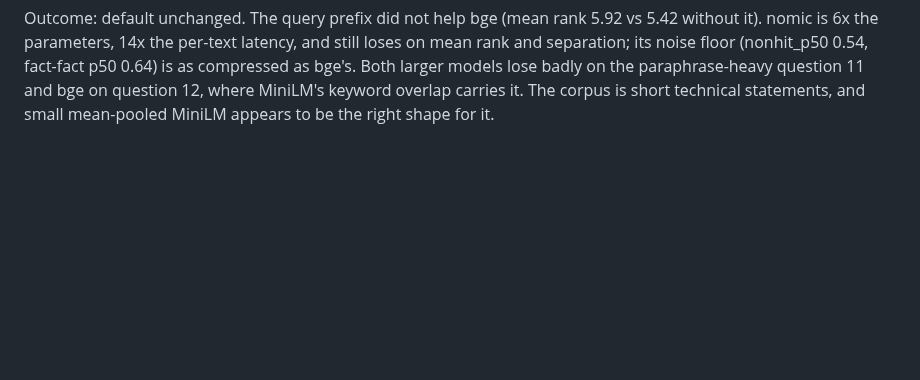
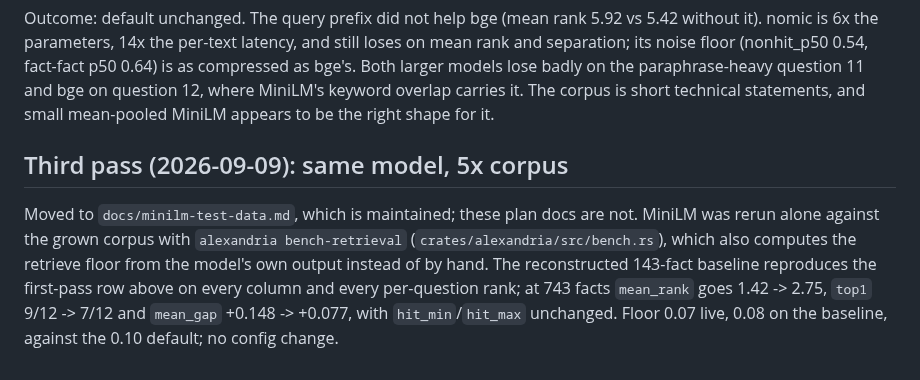
Before and after one commit to cebarks/alexandria, a Markdown page: docs/plans/2026-09-08-embedding-model-swap-measurements.md, the part around the change. GitHub-like rendering; blank space fills up the shorter version.

Commit message:
docs(plans): note the third bench pass moved to docs/minilm-test-data.md

```diff
--- a/docs/plans/2026-09-08-embedding-model-swap-measurements.md
+++ b/docs/plans/2026-09-08-embedding-model-swap-measurements.md
@@ -93,3 +93,13 @@ mean rank and separation; its noise floor (nonhit_p50 0.54, fact-fact p50 0.64)
 compressed as bge's. Both larger models lose badly on the paraphrase-heavy question 11 and
 bge on question 12, where MiniLM's keyword overlap carries it. The corpus is short
 technical statements, and small mean-pooled MiniLM appears to be the right shape for it.
+
+## Third pass (2026-09-09): same model, 5x corpus
+
+Moved to `docs/minilm-test-data.md`, which is maintained; these plan docs are not. MiniLM
+was rerun alone against the grown corpus with `alexandria bench-retrieval` (`crates/alexandria/src/bench.rs`),
+which also computes the retrieve floor from the model's own output instead of by hand. The
+reconstructed 143-fact baseline reproduces the first-pass row above on every column and
+every per-question rank; at 743 facts `mean_rank` goes 1.42 -> 2.75, `top1` 9/12 -> 7/12 and
+`mean_gap` +0.148 -> +0.077, with `hit_min`/`hit_max` unchanged. Floor 0.07 live, 0.08 on
+the baseline, against the 0.10 default; no config change.
```
